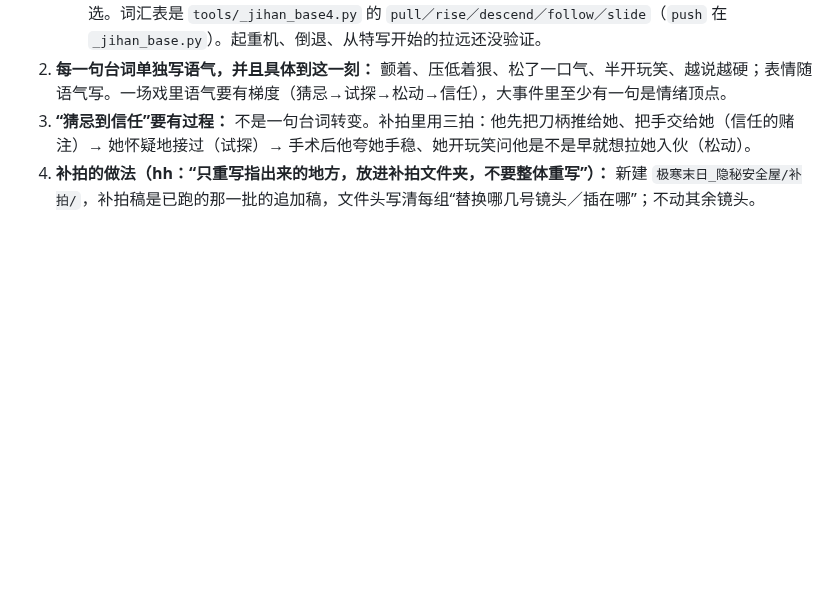
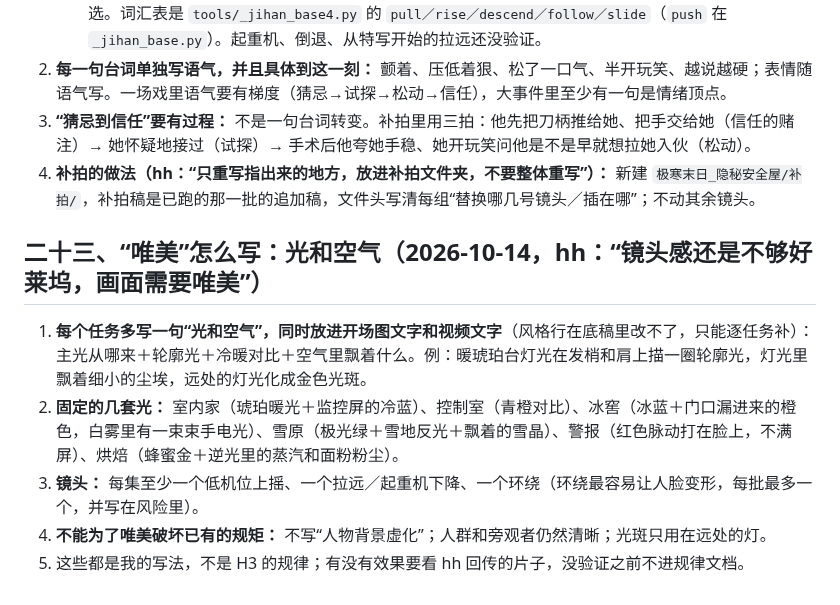
Before and after one commit to hehaiwei1234-glitch/minimaxH3-To-yunfuwuqi, a Markdown page: docs/软件使用与创作技巧.md, the part around the change. Drawn GitHub-style; blank space fills up the shorter version.

Commit message:
自查清单加第7点“唯美”；技巧文档加第二十三节“光和空气”

```diff
--- a/docs/软件使用与创作技巧.md
+++ b/docs/软件使用与创作技巧.md
@@ -260,3 +260,11 @@ hh 手动做时几乎都是 15 秒一个任务、表现力很好；插件允许
 2. **每一句台词单独写语气，并且具体到这一刻：** 颤着、压低着狠、松了一口气、半开玩笑、越说越硬；表情随语气写。一场戏里语气要有梯度（猜忌→试探→松动→信任），大事件里至少有一句是情绪顶点。
 3. **“猜忌到信任”要有过程：** 不是一句台词转变。补拍里用三拍：他先把刀柄推给她、把手交给她（信任的赌注）→ 她怀疑地接过（试探）→ 手术后他夸她手稳、她开玩笑问他是不是早就想拉她入伙（松动）。
 4. **补拍的做法（hh：“只重写指出来的地方，放进补拍文件夹，不要整体重写”）：** 新建 `极寒末日_隐秘安全屋/补拍/`，补拍稿是已跑的那一批的追加稿，文件头写清每组“替换哪几号镜头／插在哪”；不动其余镜头。
+
+## 二十三、“唯美”怎么写：光和空气（2026-10-14，hh：“镜头感还是不够好莱坞，画面需要唯美”）
+
+1. **每个任务多写一句“光和空气”，同时放进开场图文字和视频文字**（风格行在底稿里改不了，只能逐任务补）：主光从哪来＋轮廓光＋冷暖对比＋空气里飘着什么。例：暖琥珀台灯光在发梢和肩上描一圈轮廓光，灯光里飘着细小的尘埃，远处的灯光化成金色光斑。
+2. **固定的几套光：** 室内家（琥珀暖光＋监控屏的冷蓝）、控制室（青橙对比）、冰窖（冰蓝＋门口漏进来的橙色，白雾里有一束束手电光）、雪原（极光绿＋雪地反光＋飘着的雪晶）、警报（红色脉动打在脸上，不满屏）、烘焙（蜂蜜金＋逆光里的蒸汽和面粉粉尘）。
+3. **镜头：** 每集至少一个低机位上摇、一个拉远／起重机下降、一个环绕（环绕最容易让人脸变形，每批最多一个，并写在风险里）。
+4. **不能为了唯美破坏已有的规矩：** 不写“人物背景虚化”；人群和旁观者仍然清晰；光斑只用在远处的灯。
+5. 这些都是我的写法，不是 H3 的规律；有没有效果要看 hh 回传的片子，没验证之前不进规律文档。
```
Also changed, not shown: docs/Claude易错点自查清单.md (+1 -0 lines).
